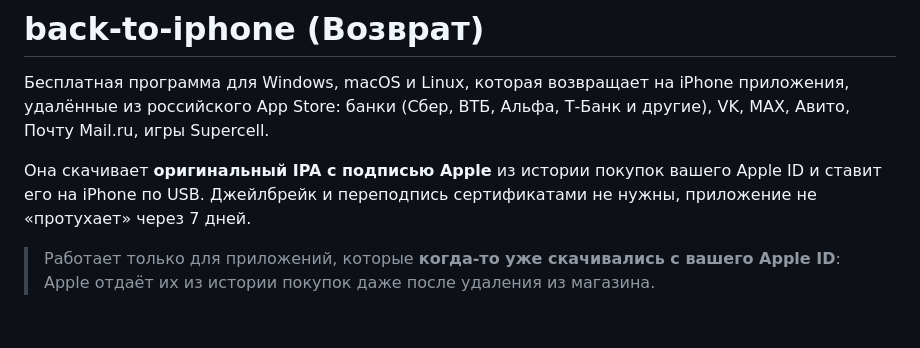
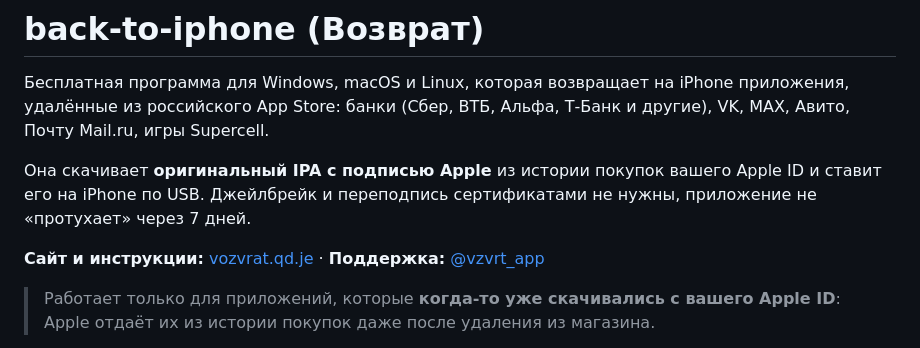
Before and after one commit to n0hard/back-to-iphone, a Markdown page: README.md, the part around the change. Drawn GitHub-style; blank space fills up the shorter version.

Commit message:
README: link to the site at vozvrat.qd.je

```diff
--- a/README.md
+++ b/README.md
@@ -5,6 +5,8 @@
 
 Она скачивает **оригинальный IPA с подписью Apple** из истории покупок вашего Apple ID и ставит его на iPhone по USB.
 Джейлбрейк и переподпись сертификатами не нужны, приложение не «протухает» через 7 дней.
+
+**Сайт и инструкции:** [vozvrat.qd.je](https://vozvrat.qd.je/) · **Поддержка:** [@vzvrt_app](https://t.me/vzvrt_app)
 
 > Работает только для приложений, которые **когда-то уже скачивались с вашего Apple ID**:
 > Apple отдаёт их из истории покупок даже после удаления из магазина.
```
